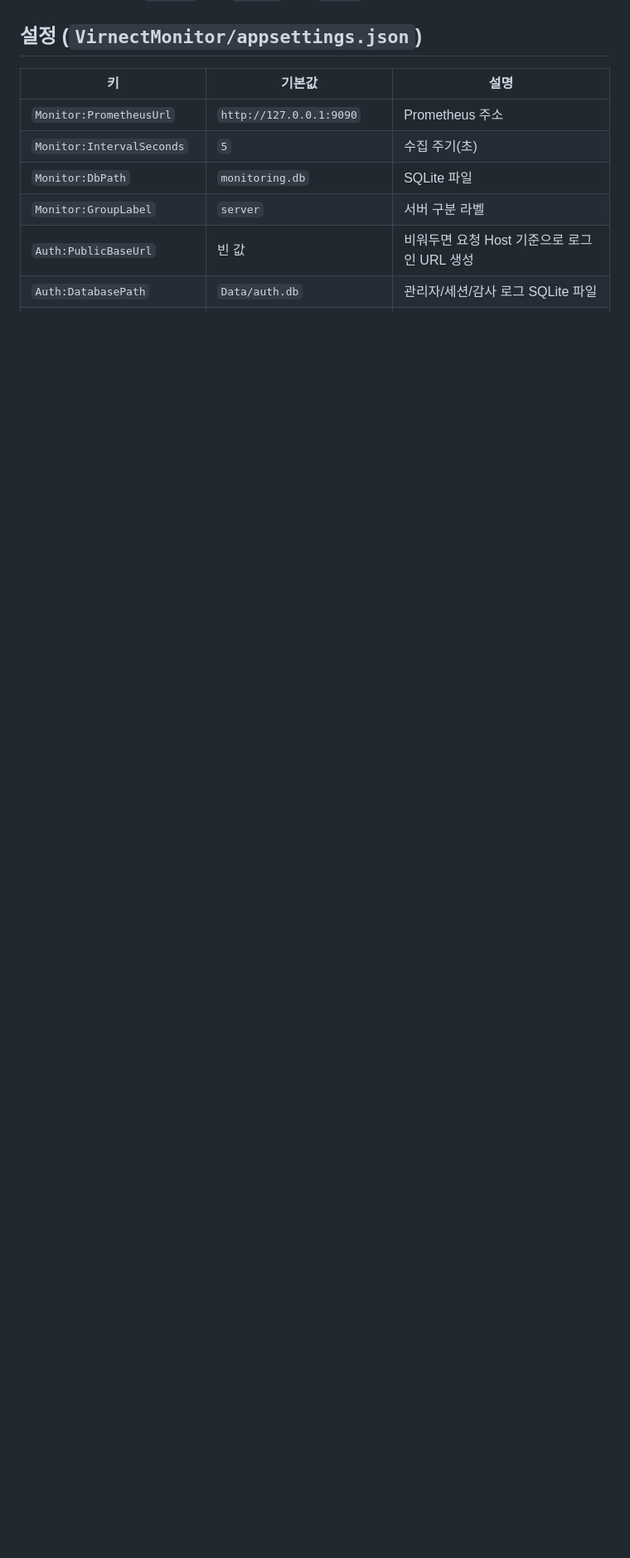
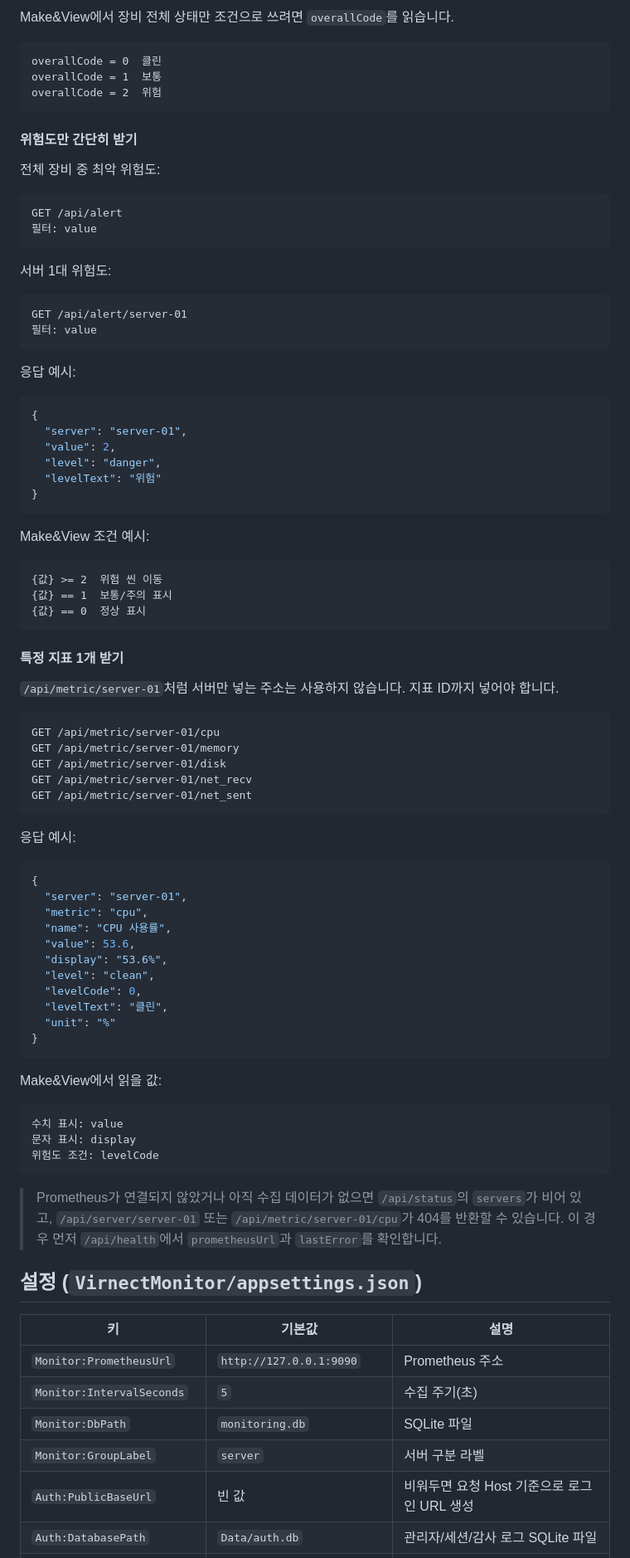
Before and after one commit to yoooooungwoon/virnect-project, a Markdown page: README.md, the part around one of its changes. Shown at 83% size. Rendered like a GitHub page; blank space fills up the shorter version.

````diff
--- a/README.md
+++ b/README.md
@@ -110,3 +209,84 @@ dotnet run --project VirnectMonitor -c Release --urls http://127.0.0.1:47892
+Make&View에서 장비 전체 상태만 조건으로 쓰려면 `overallCode`를 읽습니다.
+
+```text
+overallCode = 0  클린
+overallCode = 1  보통
+overallCode = 2  위험
+```
+
+#### 위험도만 간단히 받기
+
+전체 장비 중 최악 위험도:
+
+```text
+GET /api/alert
+필터: value
+```
+
+서버 1대 위험도:
+
+```text
+GET /api/alert/server-01
+필터: value
+```
+
+응답 예시:
+
+```json
+{
+  "server": "server-01",
+  "value": 2,
+  "level": "danger",
+  "levelText": "위험"
+}
+```
+
+Make&View 조건 예시:
+
+```text
+{값} >= 2  위험 씬 이동
+{값} == 1  보통/주의 표시
+{값} == 0  정상 표시
+```
+
+#### 특정 지표 1개 받기
+
+`/api/metric/server-01`처럼 서버만 넣는 주소는 사용하지 않습니다. 지표 ID까지 넣어야 합니다.
+
+```text
+GET /api/metric/server-01/cpu
+GET /api/metric/server-01/memory
+GET /api/metric/server-01/disk
+GET /api/metric/server-01/net_recv
+GET /api/metric/server-01/net_sent
+```
+
+응답 예시:
+
+```json
+{
+  "server": "server-01",
+  "metric": "cpu",
+  "name": "CPU 사용률",
+  "value": 53.6,
+  "display": "53.6%",
+  "level": "clean",
+  "levelCode": 0,
+  "levelText": "클린",
+  "unit": "%"
+}
+```
+
+Make&View에서 읽을 값:
+
+```text
+수치 표시: value
+문자 표시: display
+위험도 조건: levelCode
+```
+
+> Prometheus가 연결되지 않았거나 아직 수집 데이터가 없으면 `/api/status`의 `servers`가 비어 있고, `/api/server/server-01` 또는 `/api/metric/server-01/cpu`가 404를 반환할 수 있습니다. 이 경우 먼저 `/api/health`에서 `prometheusUrl`과 `lastError`를 확인합니다.
+
 ## 설정 (`VirnectMonitor/appsettings.json`)
 
 | 키 | 기본값 | 설명 |
````
Also changed, not shown: other parts of README.md (+99 -0 lines).
